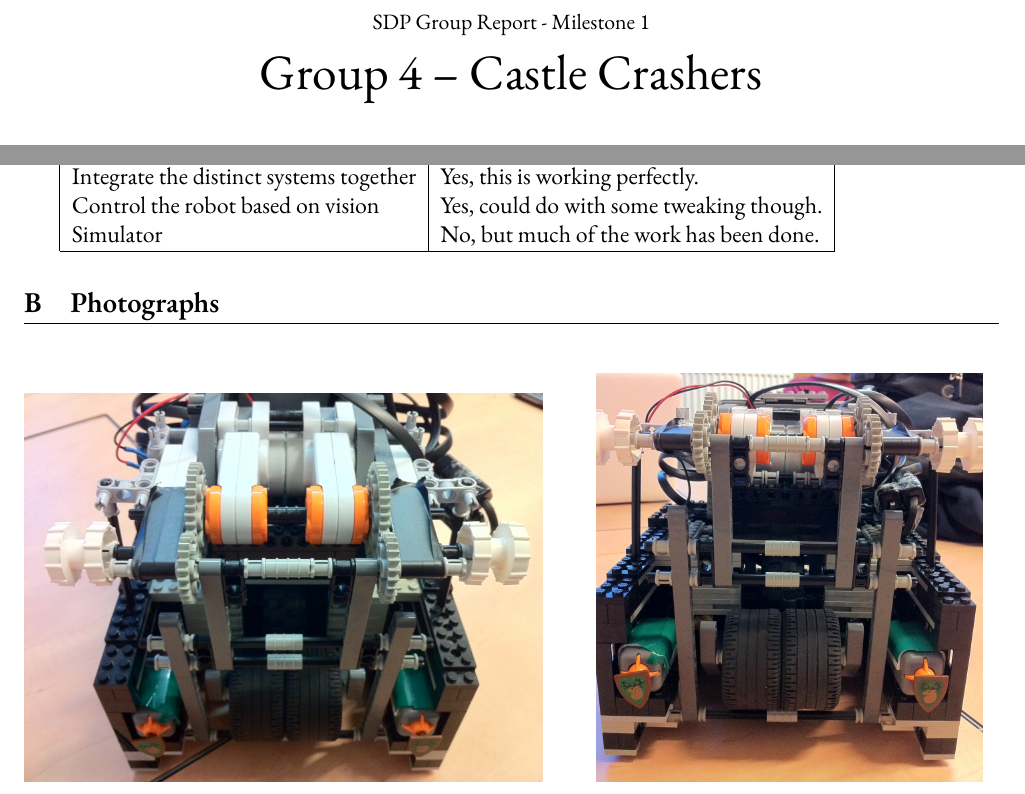
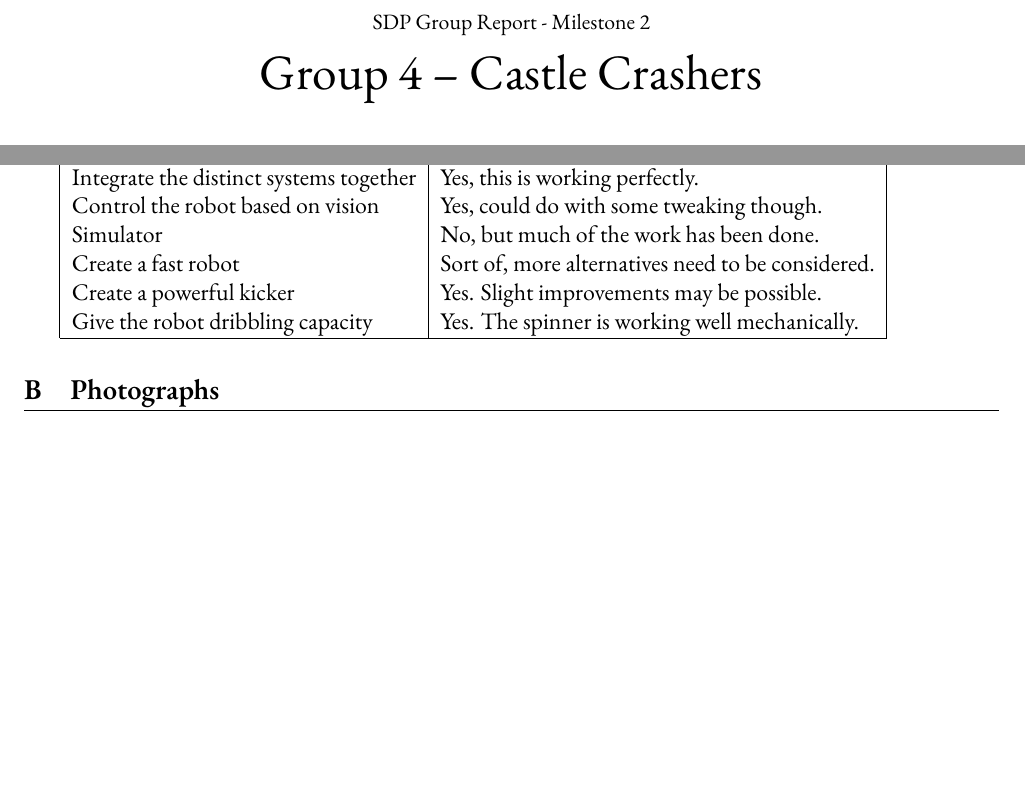
Before and after one commit to sdp-2011/sdp-4, a LaTeX document (docs/reports/group-report-2/essay.tex): two parts of pages 1 and 6 of 7, joined at a grey line, cut so that both start at the same text, the shorter picture padded with empty space. Compiled offline with XeLaTeX; a missing font is replaced by an installed copy or a similar font.

Commit message:
Fixed the table.

```diff
--- a/docs/reports/group-report-2/essay.tex
+++ b/docs/reports/group-report-2/essay.tex
@@ -59,7 +59,7 @@
 % TITLE PAGE
 \setlength{\headsep}{5mm}
 
-\title{\small{SDP Group Report - Milestone 1} \\ \huge Group 4 -- Castle Crashers}
+\title{\small{SDP Group Report - Milestone 2} \\ \huge Group 4 -- Castle Crashers}
 \author{Andrew Johnstone \and Callum Stott \and Christopher Brown \and Daniel Wren \and Emil Georgiev \and Katherine Findlay \and Magdelena Konkiewicz \and Sittikorn Assavanives \and Steven Skelton \and William Bradshaw}
 \date{\today}
 \titlepic{\includegraphics[width=0.8\textwidth]{images/team-logo.png}\\[1cm]}
@@ -259,11 +259,14 @@ of them and made progress towards all of them.
 
 \begin{tabular}{| l | l |}
   \hline
-  \textbf{Goal}                           & \textbf{Achieved?}                       \\
+  \textbf{Goal}                           & \textbf{Achieved?}                                \\
   \hline
-  Integrate the distinct systems together & Yes, this is working perfectly.          \\
-  Control the robot based on vision       & Yes, could do with some tweaking though. \\
-  Simulator                               & No, but much of the work has been done.  \\
+  Integrate the distinct systems together & Yes, this is working perfectly.                   \\
+  Control the robot based on vision       & Yes, could do with some tweaking though.          \\
+  Simulator                               & No, but much of the work has been done.           \\
+  Create a fast robot                     & Sort of, more alternatives need to be considered. \\
+  Create a powerful kicker                & Yes. Slight improvements may be possible.         \\
+  Give the robot dribbling capacity       & Yes. The spinner is working well mechanically.    \\
   \hline
 \end{tabular}
 
```
Also changed, not shown: docs/reports/group-report-2/essay.tex (2 more changed lines).
